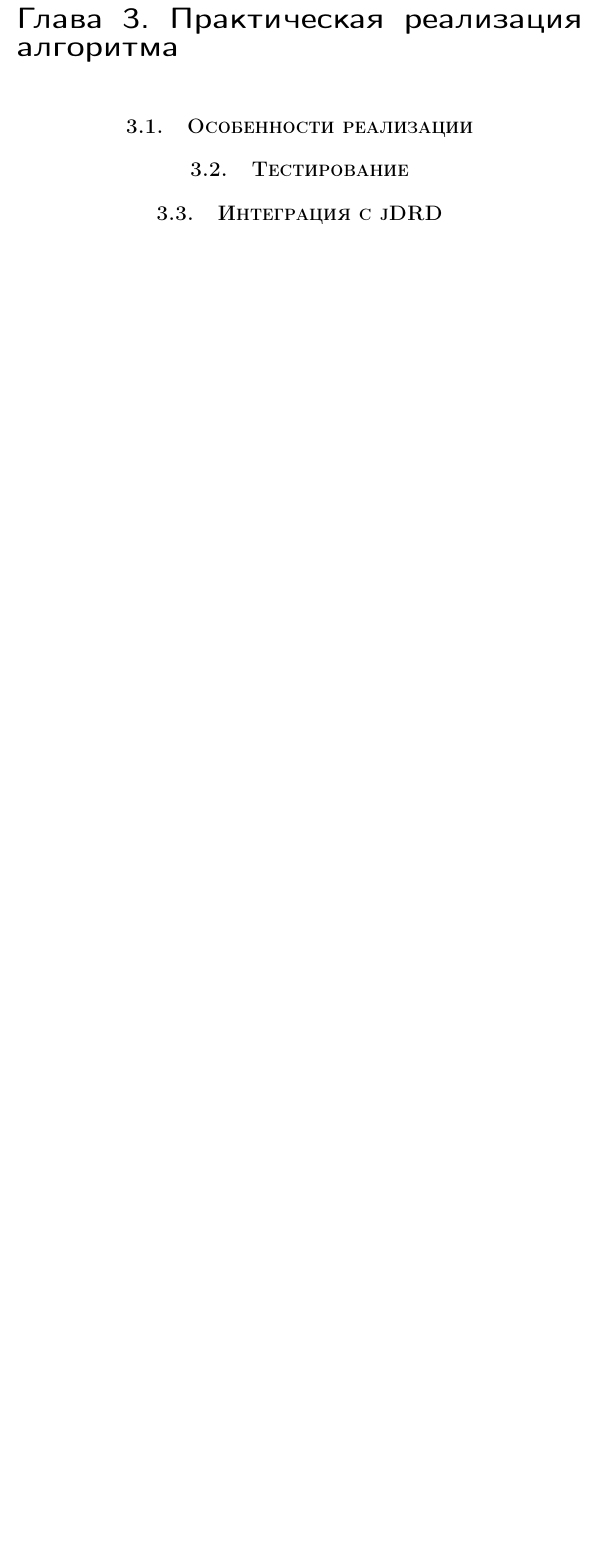
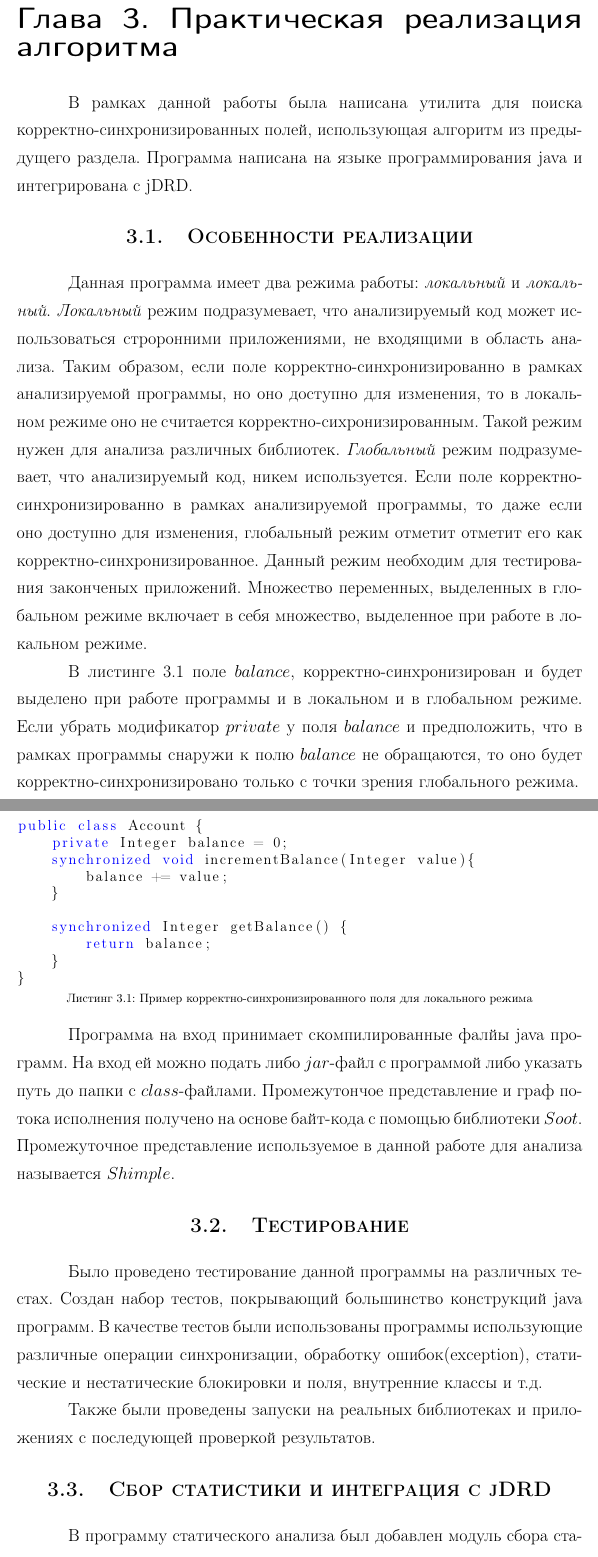
Before and after one commit to watson94/Bachelor, a LaTeX thesis (thesis/thesis.tex, which reads thesis/chapters/chapter3.tex, thesis/code/Account.java): part of page 22 of 23 before the commit and two parts of pages 22 and 23 of 25 after it, the two joined at a grey line, cut so that both start at the same text, the shorter picture padded with empty space. Compiled offline with pdfLaTeX.

Commit message:
Almost done

```diff
--- a/thesis/chapters/chapter3.tex
+++ b/thesis/chapters/chapter3.tex
@@ -1,14 +1,36 @@
 %-*-coding: utf-8-*-
 \chapter{Практическая реализация алгоритма}
 
+В рамках данной работы была написана утилита для поиска корректно-синхронизированных полей, использующая алгоритм из предыдущего раздела. Программа написана на языке программирования java и интегрирована с jDRD.
 
 \FloatBarrier
 \section{Особенности реализации}
+Данная программа имеет два режима работы: \emph{локальный} и \emph{локальный}. \emph{Локальный} режим подразумевает, что анализируемый код
+может использоваться строронними приложениями, не входящими в область анализа. Таким образом, если поле корректно-синхронизированно в рамках анализируемой программы, но оно доступно для изменения, то в локальном режиме оно не считается корректно-сихронизированным. Такой режим нужен для анализа различных библиотек. \emph{Глобальный} режим подразумевает, что
+анализируемый код, никем используется. Если поле корректно-синхронизированно в рамках анализируемой программы, то даже если оно доступно для изменения, глобальный режим отметит отметит его как корректно-синхронизированное. Данный режим необходим для тестирования законченых приложений. Множество переменных, выделенных в глобальном режиме включает в себя множество, выделенное при работе в локальном режиме.
+
+
+
+В листинге \ref{Account} поле $balance$, корректно-синхронизирован и будет выделено при работе программы и в локальном и в глобальном режиме. Если убрать модификатор $private$ у поля $balance$ и предположить, что в рамках программы снаружи к полю
+$balance$ не обращаются, то оно будет корректно-синхронизировано только с точки зрения глобального режима.
+
+\lstinputlisting[caption=Пример корректно-синхронизированного поля для локального режима, language=Java, label=Account]{code/Account.java}
+
+Программа на вход принимает скомпилированные фалйы java программ. На вход ей можно подать либо $jar$-файл с программой либо указать путь до папки с $class$-файлами.  Промежутончое представление и граф потока исполнения получено на основе байт-кода с помощью библиотеки $Soot$. Промежуточное представление используемое в данной работе для анализа называется $Shimple$.
+
 
 \FloatBarrier
 \section{Тестирование}
+Было проведено тестирование данной программы на различных тестах. Создан набор тестов, покрывающий большинство конструкций java программ. В качестве тестов были использованы программы использующие различные операции синхронизации, обработку ошибок(exception), статические и нестатические блокировки и поля, внутренние классы и т.д.
+
+Также были проведены запуски на реальных библиотеках и приложениях с последующей проверкой результатов.
 
 \FloatBarrier
-\section{Интеграция с jDRD}
+\section{Сбор статистики и интеграция с jDRD}
+В программу статического анализа был добавлен модуль сбора статистики, который подсчитывает различные метрики работы алгоритма. Этот модуль необходим для оценивания результата работы программы.
+
+jDRD получает список корректно-синхронизированных полей через конфигурационный файл, генерируемый разработанной программой.
+На стороне jDRD был также включен сбор статистики, который отслеживает количество обращений к корректно-синхронизированным полям, выделенным статическим анализом.
+
 
 \FloatBarrier
--- /dev/null
+++ b/thesis/code/Account.java
@@ -0,0 +1,10 @@
+public class Account {
+    private Integer balance = 0;
+    synchronized void incrementBalance(Integer value){
+        balance += value;
+    }
+
+    synchronized Integer getBalance() {
+        return balance;
+    }
+}
--- a/thesis/thesis.tex
+++ b/thesis/thesis.tex
@@ -39,7 +39,7 @@
 \usepackage{algorithm}
 \usepackage{algpseudocode}
 \usepackage{multirow}
-
+\usepackage[justification=centering]{caption}
 
 
 \definecolor{mygreen}{rgb}{0,0.6,0}
```
Also changed, not shown: thesis/chapters/chapter2.tex (+5 -5 lines), thesis/chapters/outro.tex (+5 -2 lines), 5 other files.
